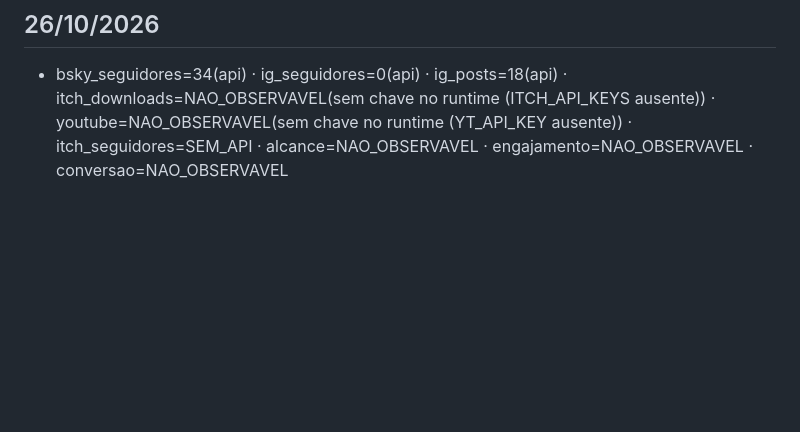
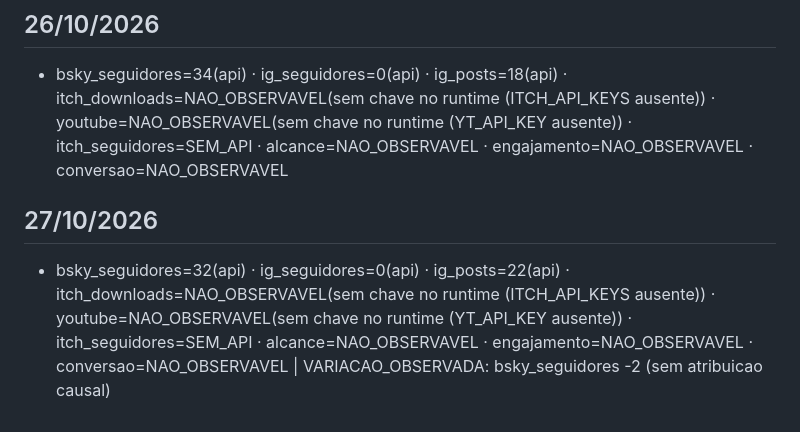
Before and after one commit to reboclbrank-max/site, a Markdown page: posts/progresso-metas.md, the part around the change. GitHub-like rendering; blank space fills up the shorter version.

Commit message:
regua: fotografia diaria de sinais externos

```diff
--- a/posts/progresso-metas.md
+++ b/posts/progresso-metas.md
@@ -45,3 +45,6 @@
 
 ## 26/10/2026
 - bsky_seguidores=34(api) · ig_seguidores=0(api) · ig_posts=18(api) · itch_downloads=NAO_OBSERVAVEL(sem chave no runtime (ITCH_API_KEYS ausente)) · youtube=NAO_OBSERVAVEL(sem chave no runtime (YT_API_KEY ausente)) · itch_seguidores=SEM_API · alcance=NAO_OBSERVAVEL · engajamento=NAO_OBSERVAVEL · conversao=NAO_OBSERVAVEL
+
+## 27/10/2026
+- bsky_seguidores=32(api) · ig_seguidores=0(api) · ig_posts=22(api) · itch_downloads=NAO_OBSERVAVEL(sem chave no runtime (ITCH_API_KEYS ausente)) · youtube=NAO_OBSERVAVEL(sem chave no runtime (YT_API_KEY ausente)) · itch_seguidores=SEM_API · alcance=NAO_OBSERVAVEL · engajamento=NAO_OBSERVAVEL · conversao=NAO_OBSERVAVEL | VARIACAO_OBSERVADA: bsky_seguidores -2 (sem atribuicao causal)
```
